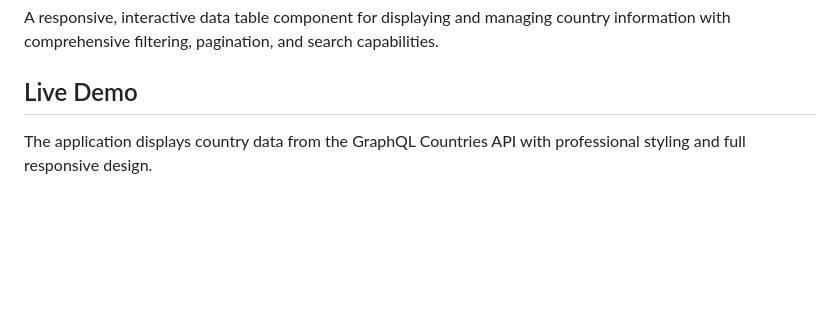
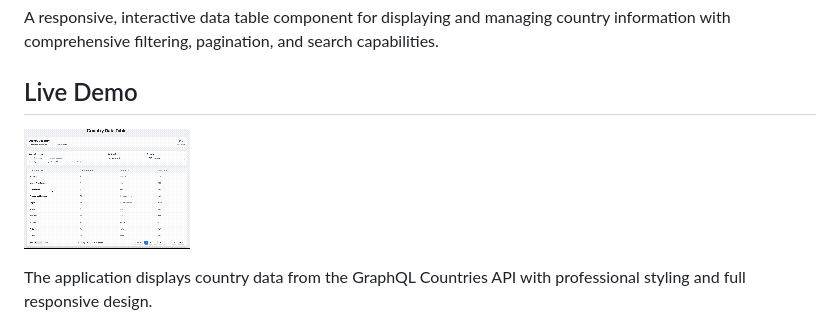
Before and after one commit to rveruna/country-data-table, a Markdown page: README.md, the part around the change. Rendered like a GitHub page; pictures changed too: Triyit_Screen_Recording.gif (added); blank space fills up the shorter version.

Commit message:
feat: add screen recording

```diff
--- a/README.md
+++ b/README.md
@@ -3,6 +3,8 @@
 A responsive, interactive data table component for displaying and managing country information with comprehensive filtering, pagination, and search capabilities.
 
 ## Live Demo
+
+![Country Data Table Demo](./Triyit_Screen_Recording.gif)
 
 The application displays country data from the GraphQL Countries API with professional styling and full responsive design.
 
```
